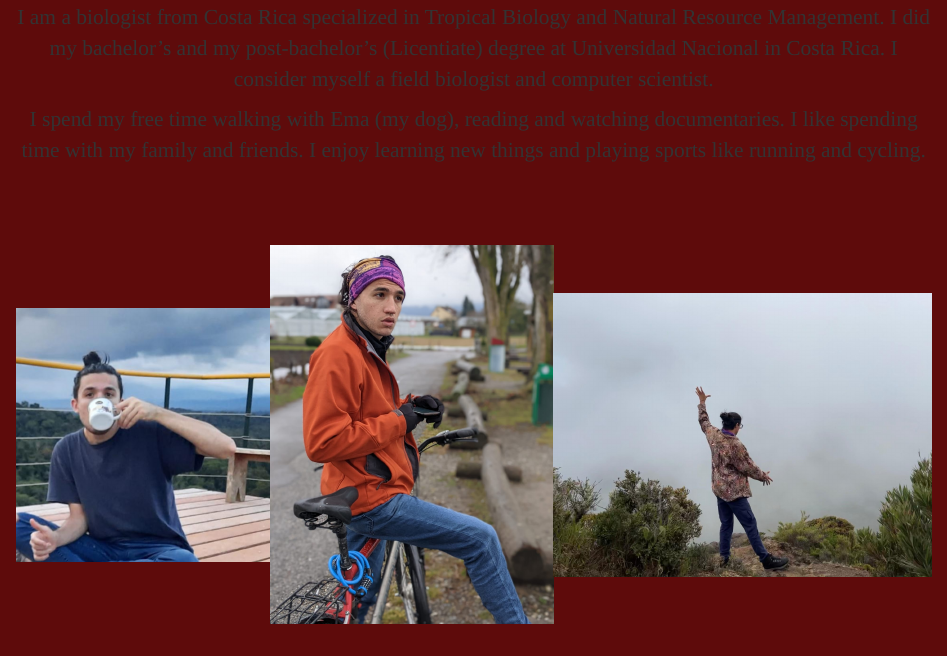
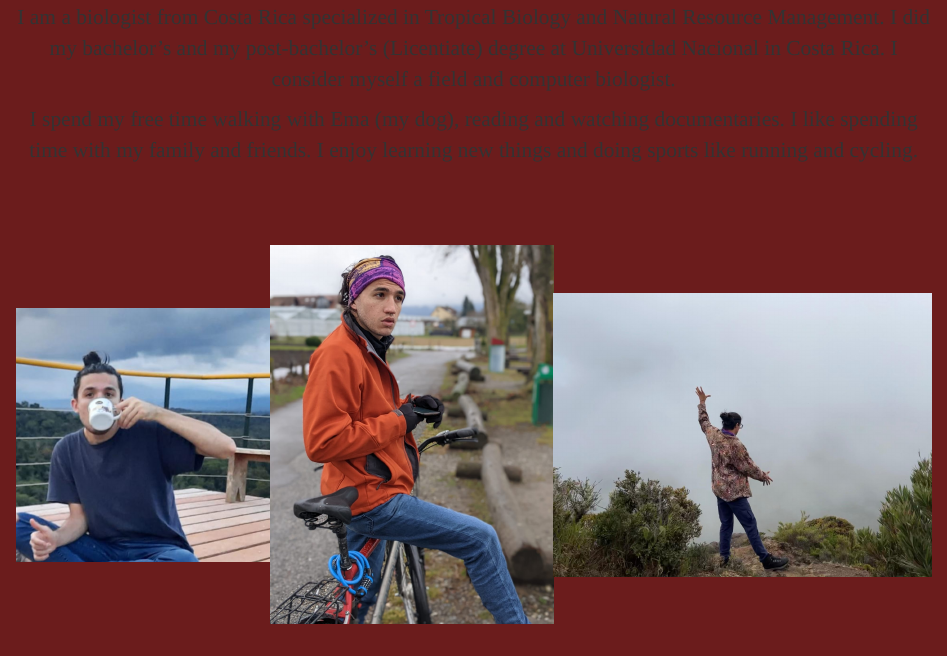
Before and after one commit to Jd1994/jcarmor_distill, an R Markdown document (about.Rmd): the page in a window 1100 px wide, from 340 px down. Rendered offline with R 4.5, knitr and Pandoc, with nearby package versions; drawn as R Markdown's standard HTML page in place of the format the file asks for.

Commit message:
vie3jun2022

```diff
--- a/_site.yml
+++ b/_site.yml
@@ -25,7 +25,6 @@ navbar:
       href: "https://www.researchgate.net/profile/Jorge-D-Carballo-Morales"
     - icon: fa fa-graduation-cap
       href: "https://scholar.google.com/citations?user=WuPS8K0AAAAJ&hl=en"
-    - icon: fa-solid fa-envelope
-      href: "https://scholar.google.com/citations?user=WuPS8K0AAAAJ&hl=en"
 output: distill::distill_article
 theme: "jcarmor_theme.css"
+favicon: <images/publications3.ico>
--- a/about.Rmd
+++ b/about.Rmd
@@ -14,10 +14,10 @@ title: About me
 <br>
 
 <p style="font-family: accanthis; font-size:16pt; text-align: center">
-    I am a biologist from Costa Rica specialized in Tropical Biology and Natural Resource Management. I did my bachelor's and my post-bachelor’s (Licentiate) degree at Universidad Nacional in Costa Rica. I consider myself a field biologist and computer scientist.
+    I am a biologist from Costa Rica specialized in Tropical Biology and Natural Resource Management. I did my bachelor's and my post-bachelor’s (Licentiate) degree at Universidad Nacional in Costa Rica. I consider myself a field and computer biologist.
     </p>
 <p style="font-family: accanthis; font-size:16pt; text-align: center">
-    I spend my free time walking with Ema (my dog), reading and watching documentaries. I like spending time with my family and friends. I enjoy learning new things and playing sports like running and cycling.
+    I spend my free time walking with Ema (my dog), reading and watching documentaries. I like spending time with my family and friends. I enjoy learning new things and doing sports like running and cycling.
     </p>
 
 <br>
```
Also changed, not shown: art.Rmd (+1 -1 lines), index.Rmd (+1 -1 lines), publications.Rmd (+1 -1 lines), _footer.html, about.Rmd (2 more changed lines), 9 other files.
